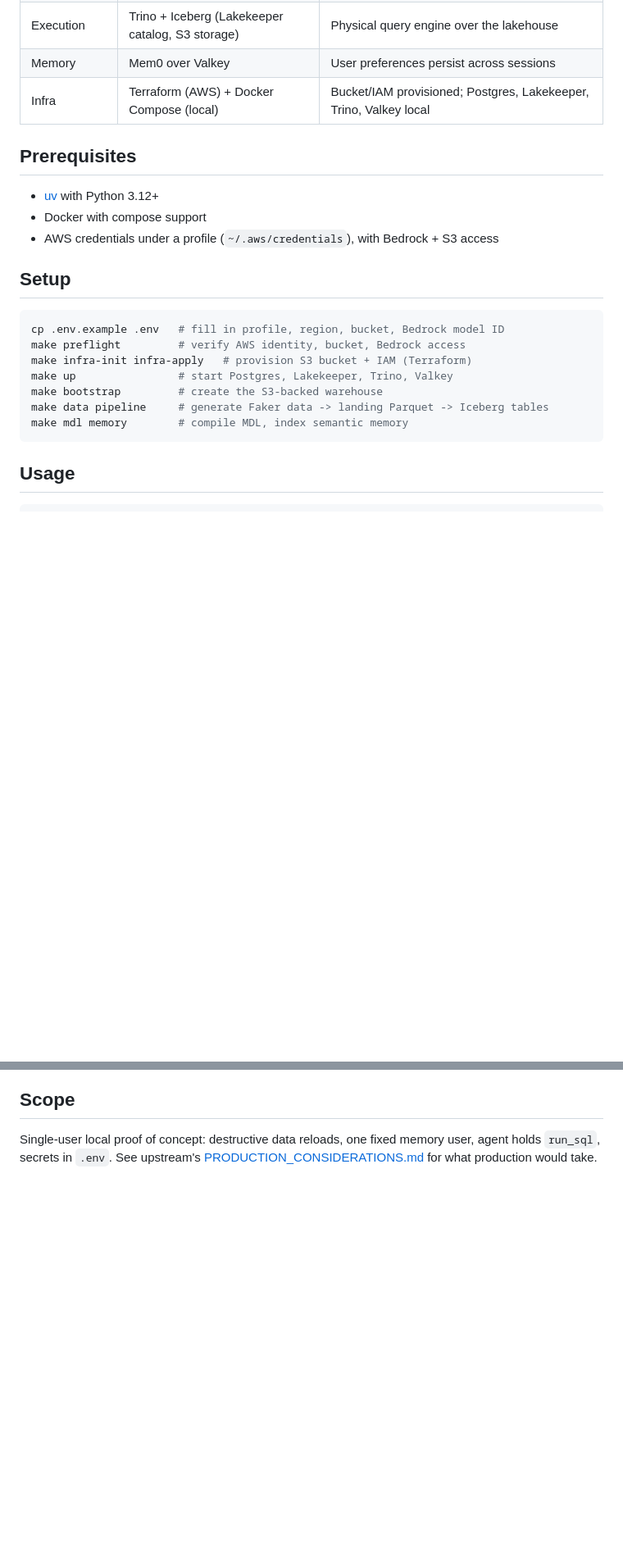
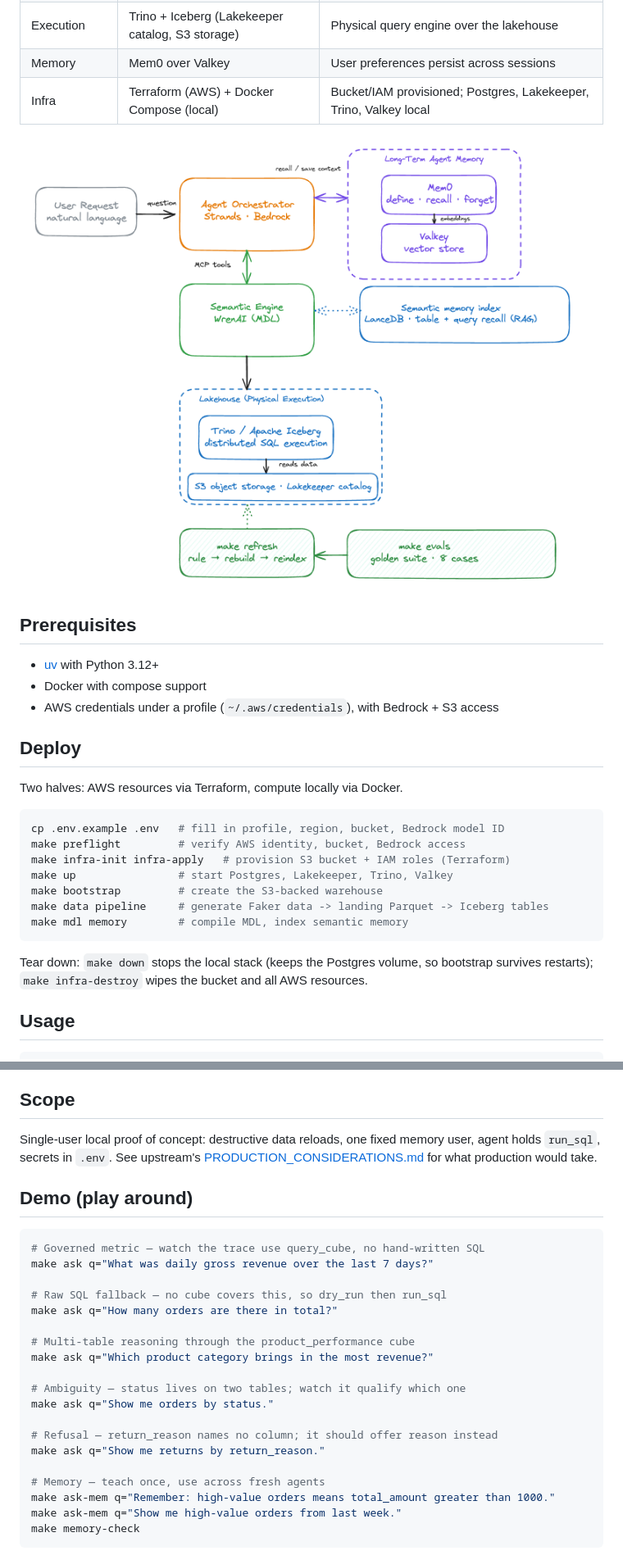
Before and after one commit to isaacfrith/agent-analytical-platform, a Markdown page: README.md, 2 parts joined by grey strips. Shown: that part at 82% size. GitHub-like rendering; pictures changed too: docs/architecture_diagram.png (added); blank space fills up the shorter version.

Commit message:
added diagrams

````diff
--- a/README.md
+++ b/README.md
@@ -14,23 +14,29 @@ The LLM never sees raw tables. It reasons over governed models, cubes, and busin
 | Memory | Mem0 over Valkey | User preferences persist across sessions |
 | Infra | Terraform (AWS) + Docker Compose (local) | Bucket/IAM provisioned; Postgres, Lakekeeper, Trino, Valkey local |
 
+![Architecture](docs/architecture_diagram.png)
+
 ## Prerequisites
 
 - [uv](https://docs.astral.sh/uv/) with Python 3.12+
 - Docker with compose support
 - AWS credentials under a profile (`~/.aws/credentials`), with Bedrock + S3 access
 
-## Setup
+## Deploy
+
+Two halves: AWS resources via Terraform, compute locally via Docker.
 
 ```bash
 cp .env.example .env   # fill in profile, region, bucket, Bedrock model ID
 make preflight         # verify AWS identity, bucket, Bedrock access
-make infra-init infra-apply   # provision S3 bucket + IAM (Terraform)
+make infra-init infra-apply   # provision S3 bucket + IAM roles (Terraform)
 make up                # start Postgres, Lakekeeper, Trino, Valkey
 make bootstrap         # create the S3-backed warehouse
 make data pipeline     # generate Faker data -> landing Parquet -> Iceberg tables
 make mdl memory        # compile MDL, index semantic memory
 ```
+
+Tear down: `make down` stops the local stack (keeps the Postgres volume, so bootstrap survives restarts); `make infra-destroy` wipes the bucket and all AWS resources.
 
 ## Usage
 
@@ -84,3 +92,27 @@ Every `ask` prints the answer on stdout and the agent's trace on stderr: `Tool #
 ## Scope
 
 Single-user local proof of concept: destructive data reloads, one fixed memory user, agent holds `run_sql`, secrets in `.env`. See upstream's [PRODUCTION_CONSIDERATIONS.md](https://github.com/jaehyeon-kim/agentic-analytics-system/blob/main/PRODUCTION_CONSIDERATIONS.md) for what production would take.
+
+## Demo (play around)
+
+```bash
+# Governed metric — watch the trace use query_cube, no hand-written SQL
+make ask q="What was daily gross revenue over the last 7 days?"
+
+# Raw SQL fallback — no cube covers this, so dry_run then run_sql
+make ask q="How many orders are there in total?"
+
+# Multi-table reasoning through the product_performance cube
+make ask q="Which product category brings in the most revenue?"
+
+# Ambiguity — status lives on two tables; watch it qualify which one
+make ask q="Show me orders by status."
+
+# Refusal — return_reason names no column; it should offer reason instead
+make ask q="Show me returns by return_reason."
+
+# Memory — teach once, use across fresh agents
+make ask-mem q="Remember: high-value orders means total_amount greater than 1000."
+make ask-mem q="Show me high-value orders from last week."
+make memory-check
+```
````
Also changed, not shown: other parts of README.md (+2 -0 lines), docs/query_flow_diagram.png (added).
